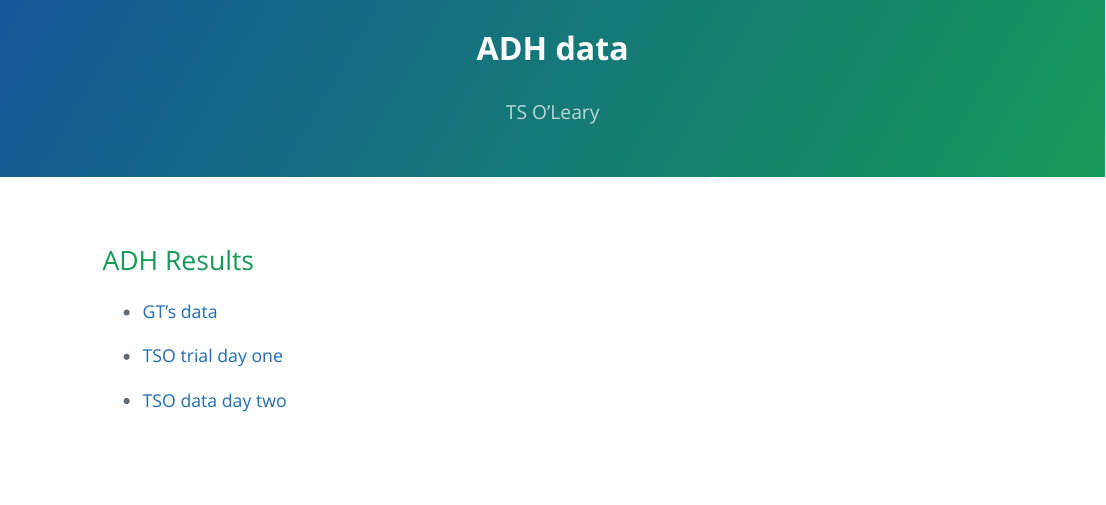
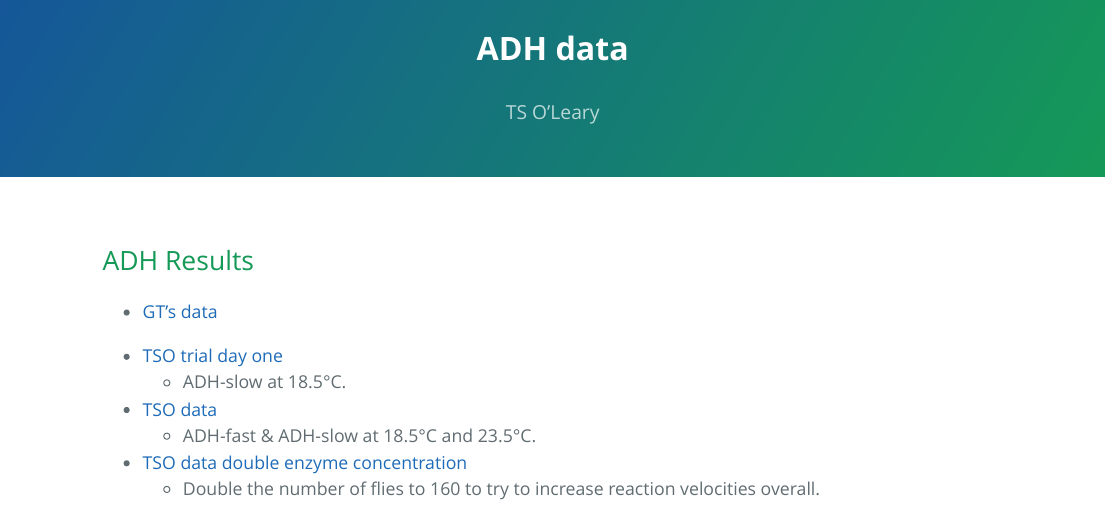
Before and after one commit to tsoleary/projects, an R Markdown document (ADH/index.Rmd): the page in a window 1100 px wide, from its top. The pictures show the output file ADH/index.html that the author committed with the source, opened offline.

Commit message:
include newest trial

```diff
--- a/ADH/index.Rmd
+++ b/ADH/index.Rmd
@@ -12,5 +12,10 @@ output:
 - [GT's data](https://tsoleary.github.io/projects/ADH/scripts/adh_data.html)
 
 - [TSO trial day one](https://tsoleary.github.io/projects/ADH/scripts/adh-s_trial.html)
+  - ADH-slow at 18.5°C.
 
-- [TSO data day two](https://tsoleary.github.io/projects/ADH/scripts/adh_data_tso.html)
+- [TSO data](https://tsoleary.github.io/projects/ADH/scripts/adh_data_tso.html)
+  - ADH-fast & ADH-slow at 18.5°C and 23.5°C.
+
+- [TSO data double enzyme concentration](https://tsoleary.github.io/projects/ADH/scripts/adh_trial_061720.html)
+  - Double the number of flies to 160 to try to increase reaction velocities overall.
```
Also changed, not shown: ADH/index.html.
